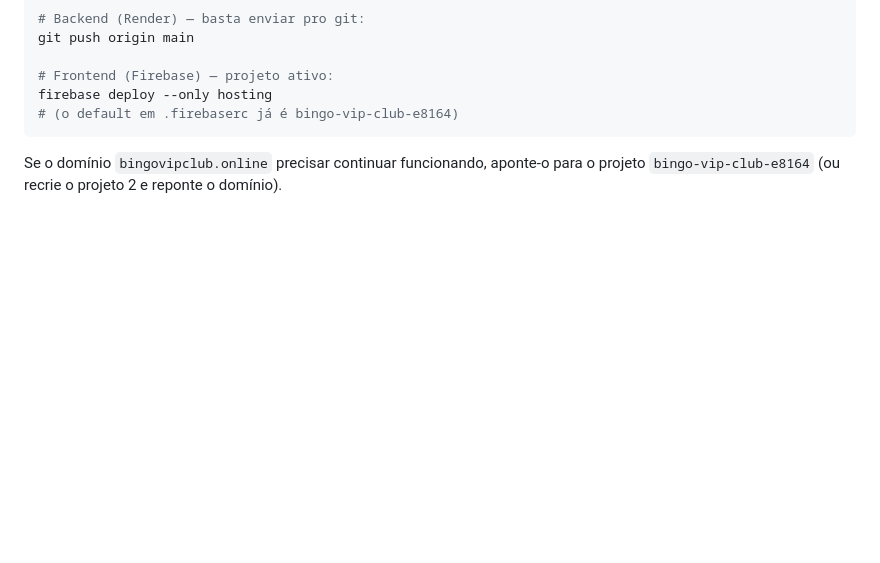
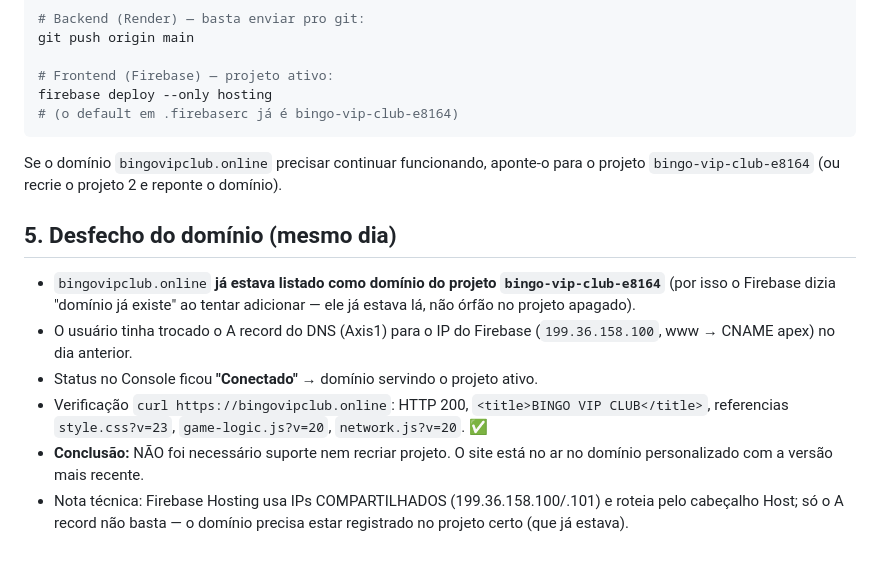
Before and after one commit to marcostheangels/bingo-master-pro, a Markdown page: SESSAO_15_07_2026.md, the part around the change. GitHub-like rendering; blank space fills up the shorter version.

Commit message:
docs: registra desfecho do dominio bingovipclub.online (conectado ao projeto ativo)

```diff
--- a/SESSAO_15_07_2026.md
+++ b/SESSAO_15_07_2026.md
@@ -73,3 +73,19 @@ firebase deploy --only hosting
 
 Se o domínio `bingovipclub.online` precisar continuar funcionando, aponte-o para o
 projeto `bingo-vip-club-e8164` (ou recrie o projeto 2 e reponte o domínio).
+
+## 5. Desfecho do domínio (mesmo dia)
+
+- `bingovipclub.online` **já estava listado como domínio do projeto `bingo-vip-club-e8164`**
+  (por isso o Firebase dizia "domínio já existe" ao tentar adicionar — ele já estava lá,
+  não órfão no projeto apagado).
+- O usuário tinha trocado o A record do DNS (Axis1) para o IP do Firebase
+  (`199.36.158.100`, www → CNAME apex) no dia anterior.
+- Status no Console ficou **"Conectado"** → domínio servindo o projeto ativo.
+- Verificação `curl https://bingovipclub.online`: HTTP 200, `<title>BINGO VIP CLUB</title>`,
+  referencias `style.css?v=23`, `game-logic.js?v=20`, `network.js?v=20`. ✅
+- **Conclusão:** NÃO foi necessário suporte nem recriar projeto. O site está no ar no
+  domínio personalizado com a versão mais recente.
+- Nota técnica: Firebase Hosting usa IPs COMPARTILHADOS (199.36.158.100/.101) e roteia
+  pelo cabeçalho Host; só o A record não basta — o domínio precisa estar registrado no
+  projeto certo (que já estava).
```
